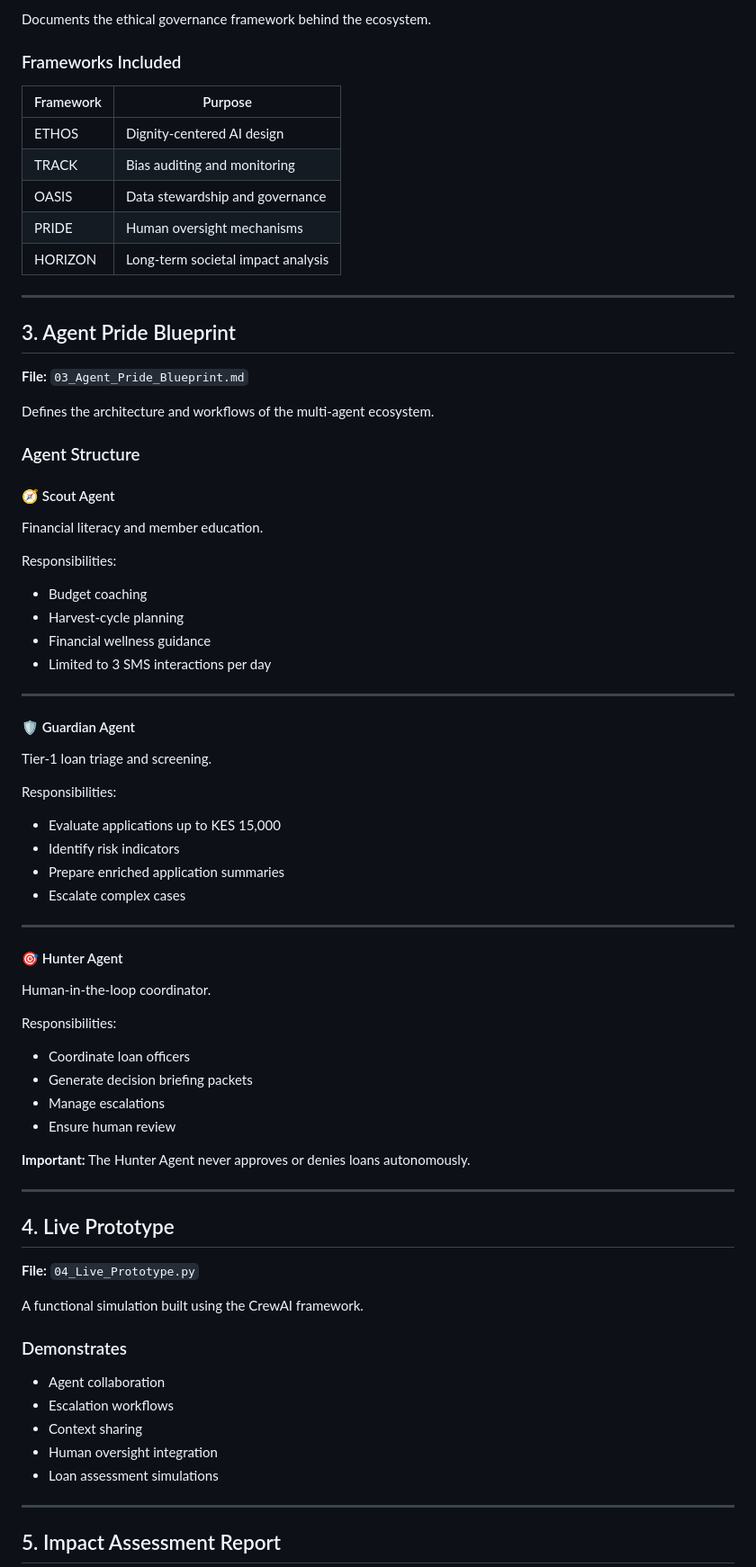
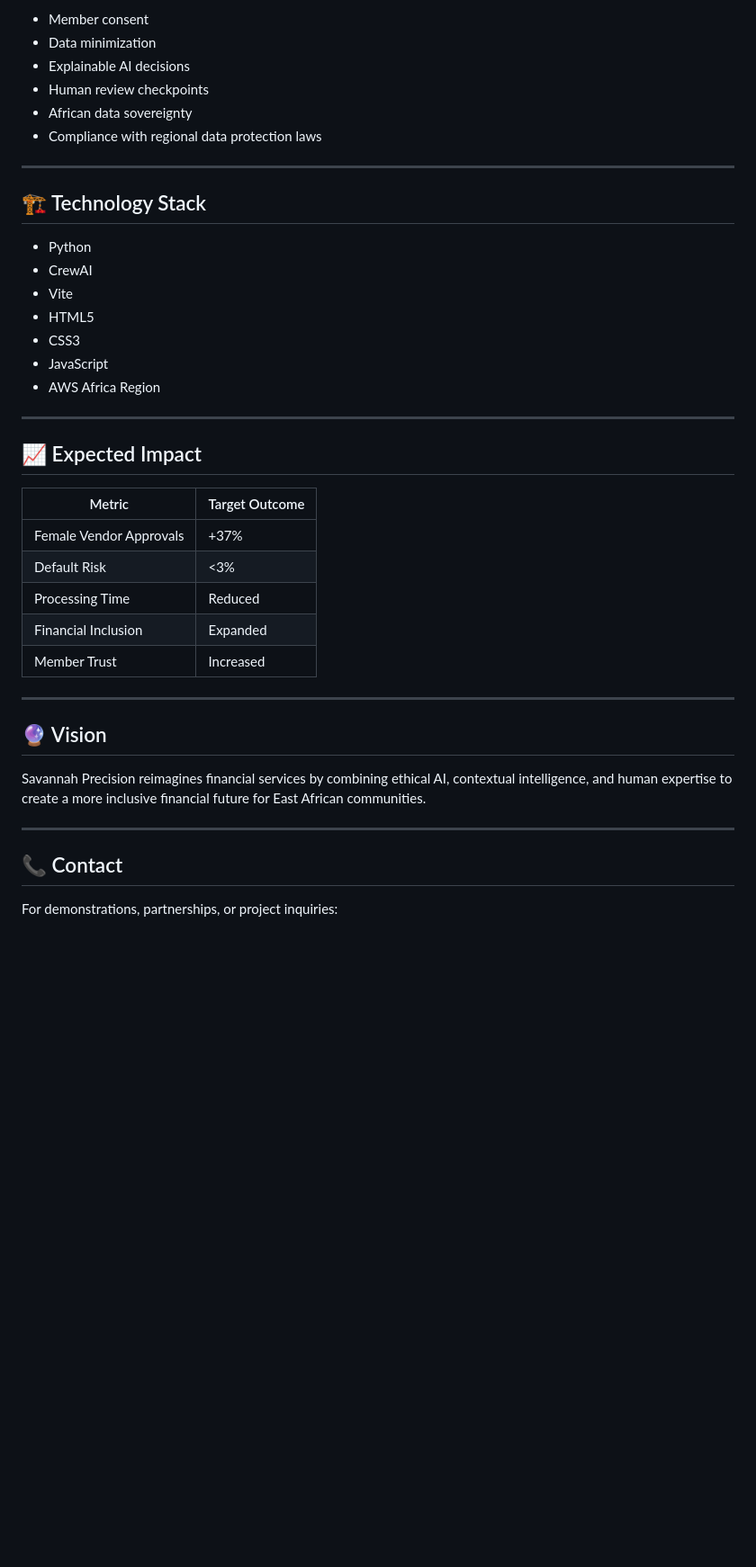
Before and after one commit to Chiefmutuma/Capstoneporject, a Markdown page: README.md, the part around one of its changes. Shown at 90% size. GitHub-like rendering; blank space fills up the shorter version.

```diff
--- a/README.md
+++ b/README.md
@@ -72,82 +73,44 @@ Provides a high-level overview of:
 
-Documents the ethical governance framework behind the ecosystem.
-
-### Frameworks Included
-
-| Framework | Purpose                            |
-| --------- | ---------------------------------- |
-| ETHOS     | Dignity-centered AI design         |
-| TRACK     | Bias auditing and monitoring       |
-| OASIS     | Data stewardship and governance    |
-| PRIDE     | Human oversight mechanisms         |
-| HORIZON   | Long-term societal impact analysis |
+* Member consent
+* Data minimization
+* Explainable AI decisions
+* Human review checkpoints
+* African data sovereignty
+* Compliance with regional data protection laws
 
 ---
 
-## 3. Agent Pride Blueprint
+## 🏗 Technology Stack
 
-**File:** `03_Agent_Pride_Blueprint.md`
-
-Defines the architecture and workflows of the multi-agent ecosystem.
-
-### Agent Structure
-
-#### 🧭 Scout Agent
-
-Financial literacy and member education.
-
-Responsibilities:
-
-* Budget coaching
-* Harvest-cycle planning
-* Financial wellness guidance
-* Limited to 3 SMS interactions per day
+* Python
+* CrewAI
+* Vite
+* HTML5
+* CSS3
+* JavaScript
+* AWS Africa Region
 
 ---
 
-#### 🛡 Guardian Agent
+## 📈 Expected Impact
 
-Tier-1 loan triage and screening.
-
-Responsibilities:
-
-* Evaluate applications up to KES 15,000
-* Identify risk indicators
-* Prepare enriched application summaries
-* Escalate complex cases
+| Metric                  | Target Outcome |
+| ----------------------- | -------------- |
+| Female Vendor Approvals | +37%           |
+| Default Risk            | <3%            |
+| Processing Time         | Reduced        |
+| Financial Inclusion     | Expanded       |
+| Member Trust            | Increased      |
 
 ---
 
-#### 🎯 Hunter Agent
+## 🔮 Vision
 
-Human-in-the-loop coordinator.
-
-Responsibilities:
-
-* Coordinate loan officers
-* Generate decision briefing packets
-* Manage escalations
-* Ensure human review
-
-**Important:** The Hunter Agent never approves or denies loans autonomously.
+Savannah Precision reimagines financial services by combining ethical AI, contextual intelligence, and human expertise to create a more inclusive financial future for East African communities.
 
 ---
 
-## 4. Live Prototype
+## 📞 Contact
 
-**File:** `04_Live_Prototype.py`
+For demonstrations, partnerships, or project inquiries:
 
-A functional simulation built using the CrewAI framework.
-
-### Demonstrates
-
-* Agent collaboration
-* Escalation workflows
-* Context sharing
-* Human oversight integration
-* Loan assessment simulations
-
----
-
-## 5. Impact Assessment Report
-
```
Also changed, not shown: other parts of README.md (+49 -262 lines).
